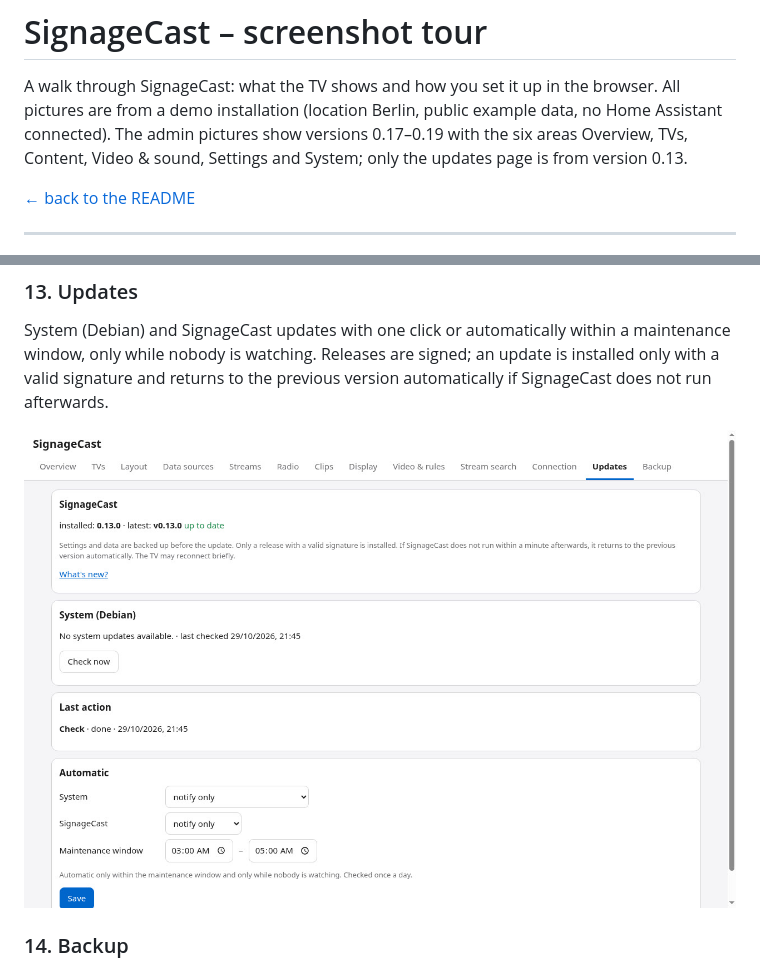
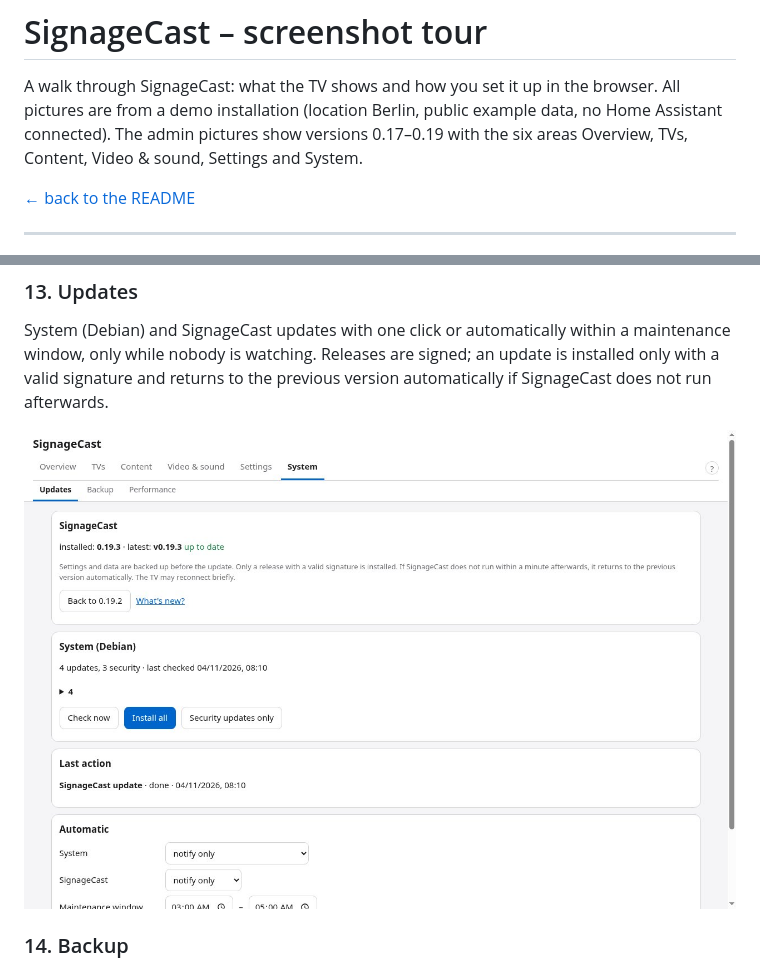
Before and after one commit to thefrozn/signagecast, a Markdown page: docs/TOUR.md, 2 parts joined by grey strips. GitHub-like rendering; pictures changed too: docs/tour/13-updates.jpg.

Commit message:
Tour: Bild 13 (Updates) mit 0.19.3 neu aufgenommen
Co-Authored-By: Claude Opus 5.5 <noreply@anthropic.com>
Claude-Session: https://claude.ai/code/session_01LNDhmfSQXqarshduJ2BAH1

```diff
--- a/docs/TOUR.md
+++ b/docs/TOUR.md
@@ -2,8 +2,7 @@
 
 A walk through SignageCast: what the TV shows and how you set it up in the browser. All pictures are from a demo
 installation (location Berlin, public example data, no Home Assistant connected). The admin pictures show versions
-0.17–0.19 with the six areas Overview, TVs, Content, Video & sound, Settings and System; only the updates page is from
-version 0.13.
+0.17–0.19 with the six areas Overview, TVs, Content, Video & sound, Settings and System.
 
 [← back to the README](../README.md)
 
```
